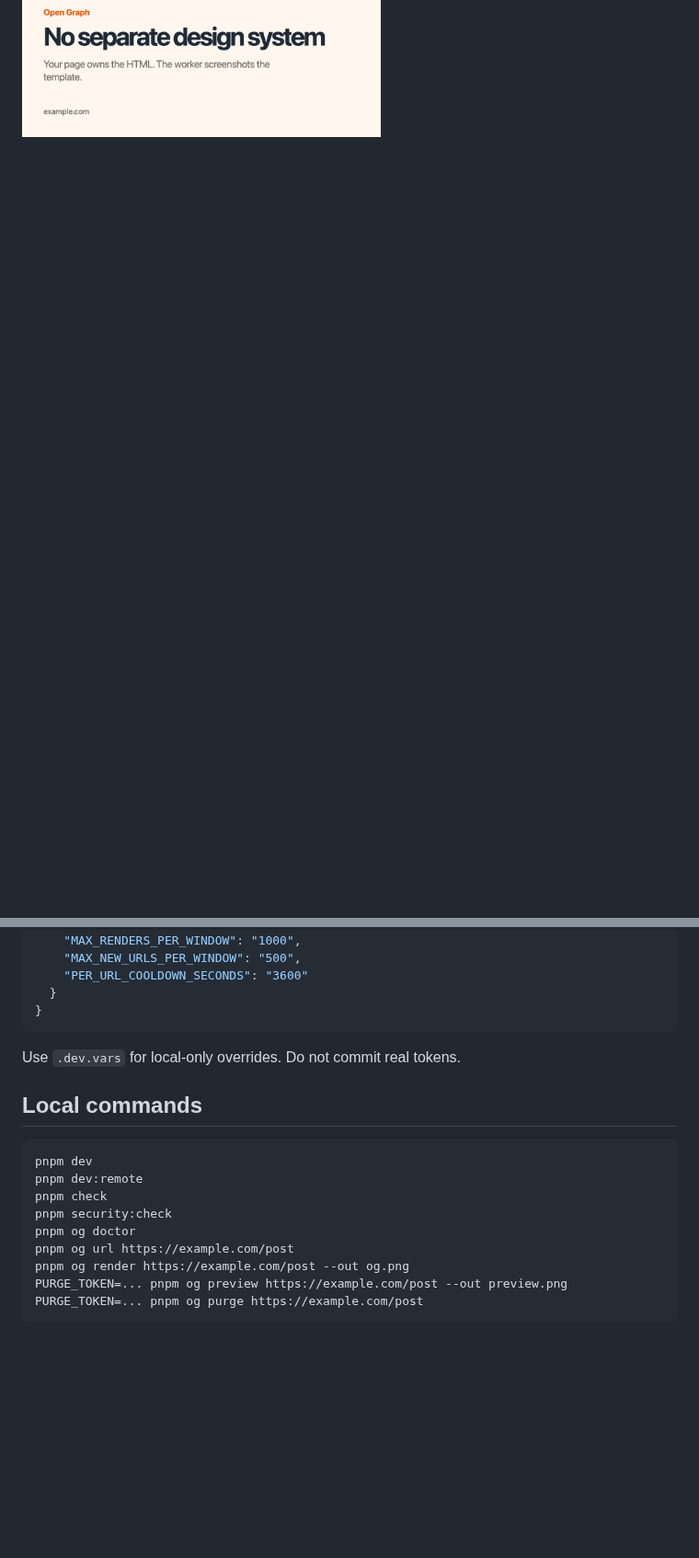
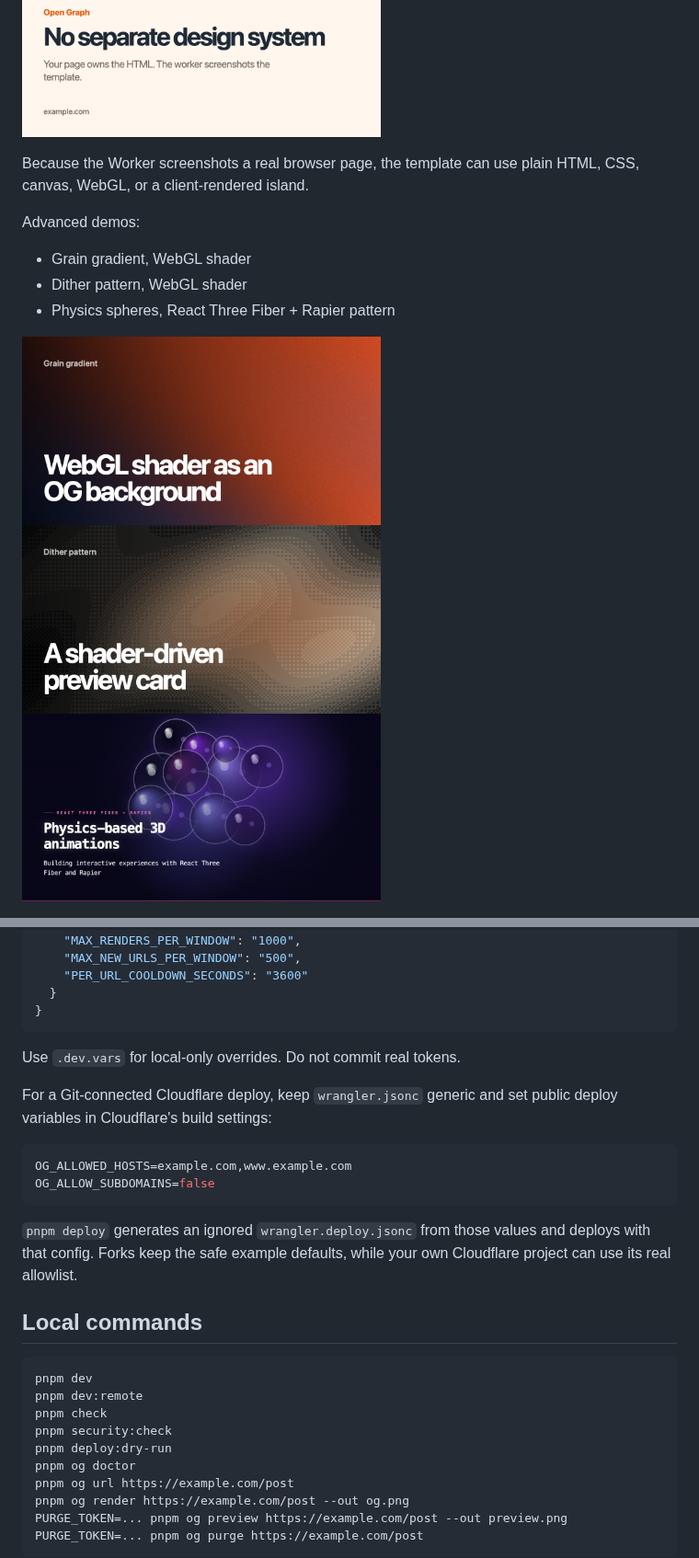
Before and after one commit to iannuttall/og, a Markdown page: README.md, 2 parts joined by grey strips. Shown at 92% size. GitHub-like rendering; pictures changed too: examples/images/dither-pattern.png (added), examples/images/editorial.png, examples/images/grain-gradient.png (added); blank space fills up the shorter version.

````diff
--- a/README.md
+++ b/README.md
@@ -44,3 +44,19 @@ pnpm examples
   <img src="examples/images/dark.png" alt="Dark OG image example" width="390">
   <img src="examples/images/editorial.png" alt="Editorial OG image example" width="390">
 </p>
+
+Because the Worker screenshots a real browser page, the template can use plain
+HTML, CSS, canvas, WebGL, or a client-rendered island.
+
+Advanced demos:
+
+- Grain gradient, WebGL shader
+- Dither pattern, WebGL shader
+- Physics spheres, React Three Fiber + Rapier pattern
+
+<p>
+  <img src="examples/images/grain-gradient.png" alt="Grain gradient WebGL shader OG image example" width="390">
+  <img src="examples/images/dither-pattern.png" alt="Dither pattern WebGL shader OG image example" width="390">
+  <img src="examples/images/physics-spheres.png" alt="Physics spheres OG image example" width="390">
+</p>
+
@@ -136,6 +171,18 @@ Important config lives in `wrangler.jsonc`.
 
 Use `.dev.vars` for local-only overrides. Do not commit real tokens.
 
+For a Git-connected Cloudflare deploy, keep `wrangler.jsonc` generic and set
+public deploy variables in Cloudflare's build settings:
+
+```sh
+OG_ALLOWED_HOSTS=example.com,www.example.com
+OG_ALLOW_SUBDOMAINS=false
+```
+
+`pnpm deploy` generates an ignored `wrangler.deploy.jsonc` from those values
+and deploys with that config. Forks keep the safe example defaults, while your
+own Cloudflare project can use its real allowlist.
+
 ## Local commands
 
 ```sh
@@ -143,6 +190,7 @@ pnpm dev
 pnpm dev:remote
 pnpm check
 pnpm security:check
+pnpm deploy:dry-run
 pnpm og doctor
 pnpm og url https://example.com/post
 pnpm og render https://example.com/post --out og.png
````
Also changed, not shown: other parts of README.md (+19 -0 lines), AGENTS.md (+5 -1 lines), examples/images/dark.png, examples/images/minimal.png, 12 other files.
